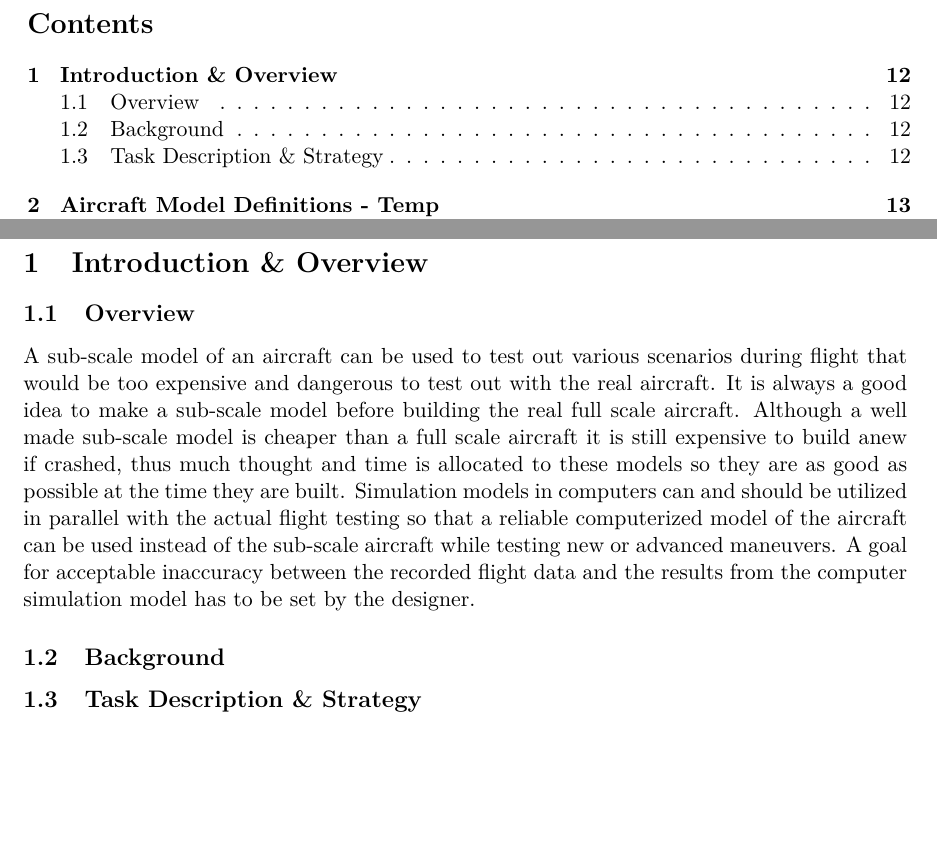
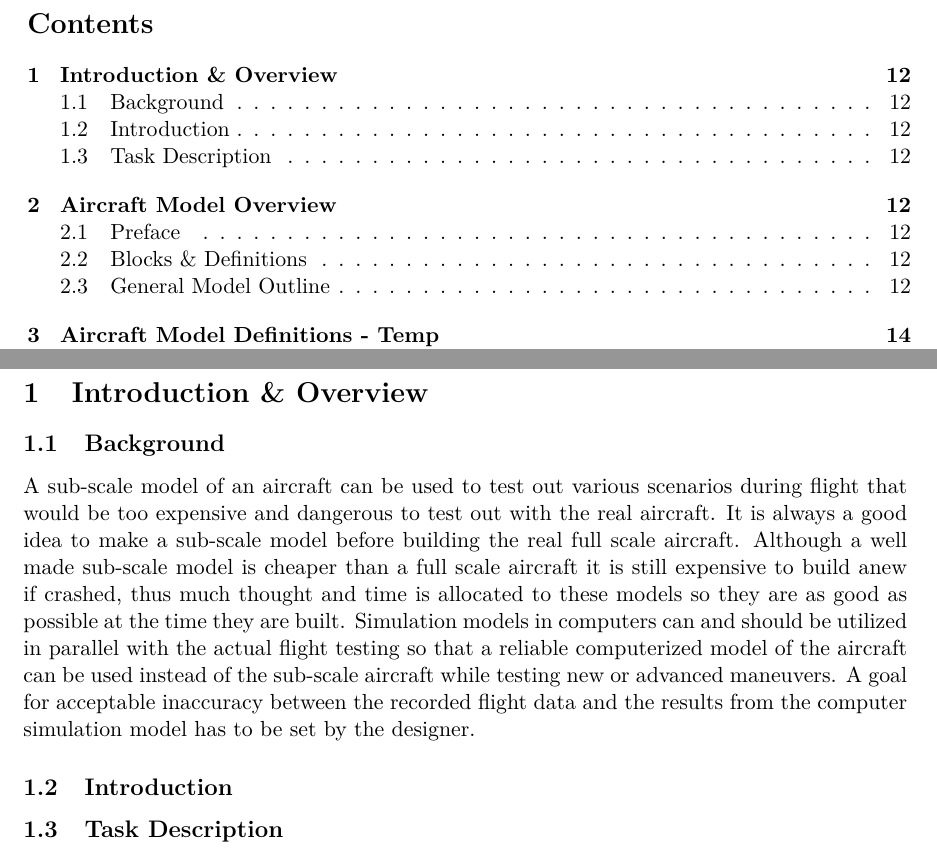
Before and after one commit to voehman/LiveRepo, a LaTeX thesis (0main.tex, which reads 1introandover.tex, 1taskandstrategy.tex): two parts of pages 9 and 12 of 16 before the commit and two parts of pages 9 and 12 of 17 after it, joined at a grey line, cut so that both start at the same text, the shorter picture padded with empty space. Compiled offline with pdfLaTeX.

Commit message:
Lots of changes.

```diff
--- a/1introandover.tex
+++ b/1introandover.tex
@@ -1,3 +1 @@
-\subsection{Overview}
-
-A sub-scale model of an aircraft can be used to test out various scenarios during flight that would be too expensive and dangerous to test out with the real aircraft. It is always a good idea to make a sub-scale model before building the real full scale aircraft. Although a well made sub-scale model is cheaper than a full scale aircraft it is still expensive to build anew if crashed, thus much thought and time is allocated to these models so they are as good as possible at the time they are built. Simulation models in computers can and should be utilized in parallel with the actual flight testing so that a reliable computerized model of the aircraft can be used instead of the sub-scale aircraft while testing new or advanced maneuvers. A goal for acceptable inaccuracy between the recorded flight data and the results from the computer simulation model has to be set by the designer.
+\subsection{Introduction}
--- a/1taskandstrategy.tex
+++ b/1taskandstrategy.tex
@@ -1 +1 @@
-\subsection{Task Description \& Strategy}
+\subsection{Task Description}
```
Also changed, not shown: 1Introduction.tex (+7 -1 lines), 1background.tex (+2 -0 lines).
